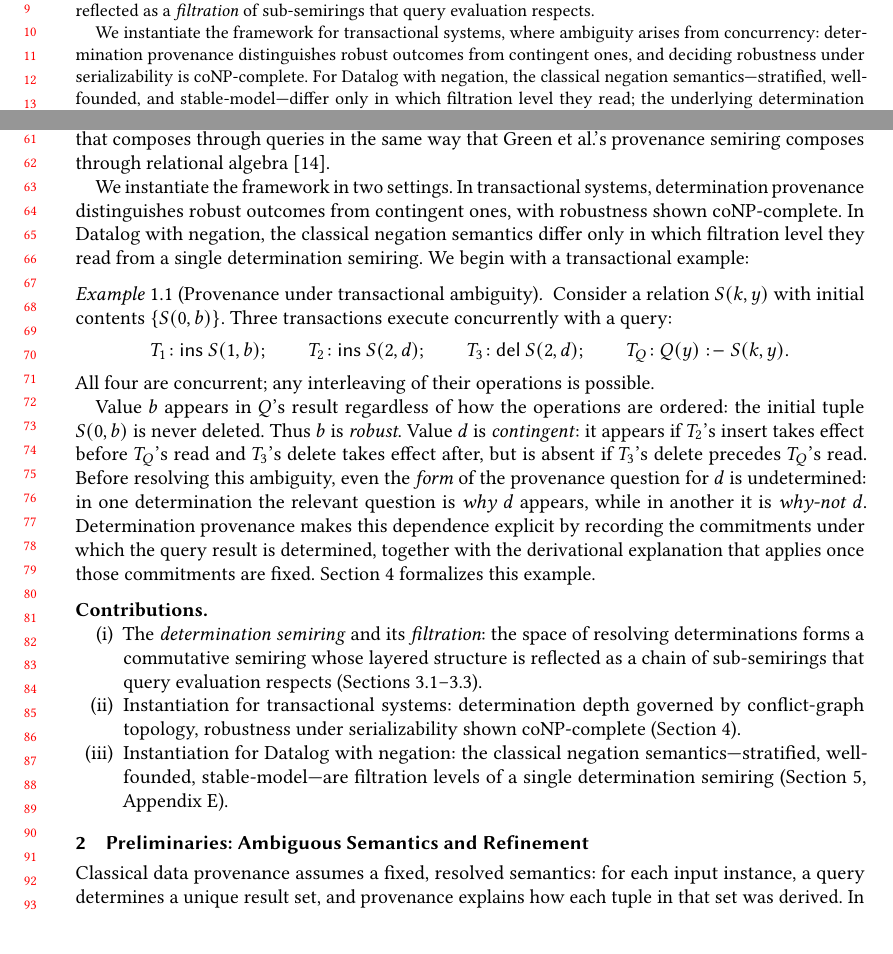
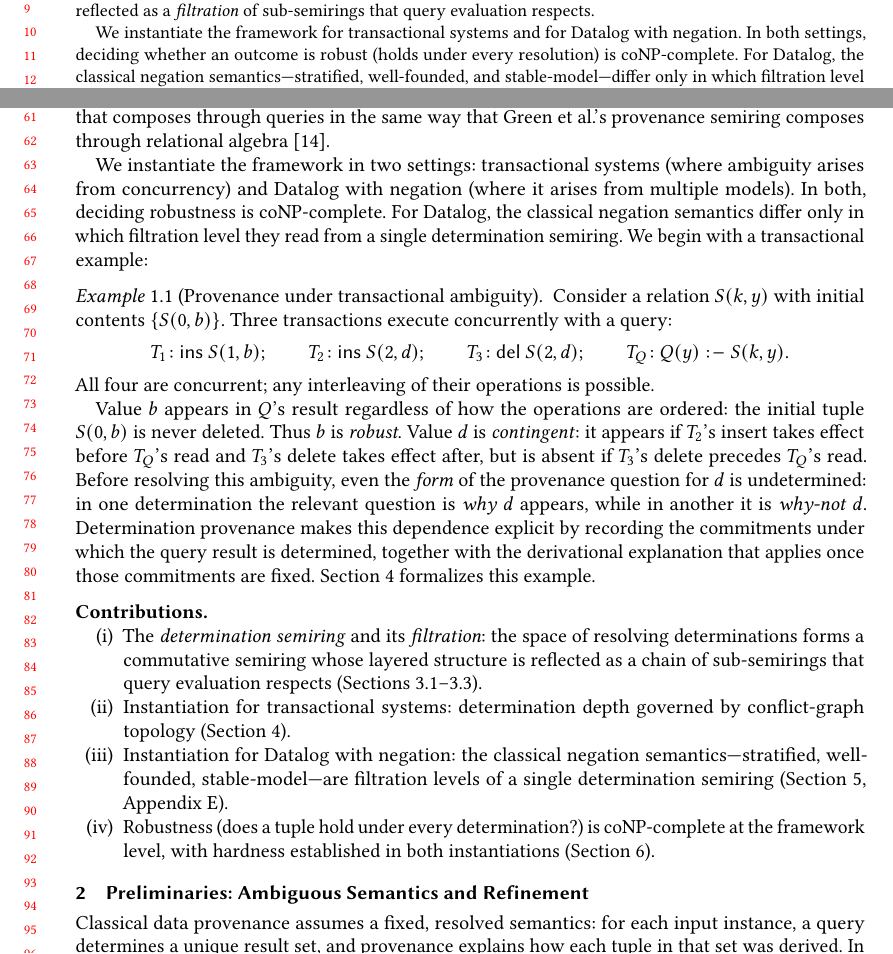
Before and after one commit to jhellerstein/provenance, a LaTeX paper (main.tex): two parts of pages 1 and 2 of 28, joined at a grey line, cut so that both start at the same text, the shorter picture padded with empty space. Compiled offline with pdfLaTeX.

Commit message:
Align abstract/intro/contributions with framework-level coNP robustness result

```diff
--- a/main.tex
+++ b/main.tex
@@ -77,11 +77,11 @@
   The layered structure of individual determinations is reflected as a
   \emph{filtration} of sub-semirings that query evaluation respects.
 
-  We instantiate the framework for transactional systems, where ambiguity
-  arises from concurrency: determination provenance distinguishes robust
-  outcomes from contingent ones, and deciding robustness under
-  serializability is coNP-complete.
-  For Datalog with negation, the classical negation semantics---stratified,
+  We instantiate the framework for transactional systems and for Datalog
+  with negation.
+  In both settings, deciding whether an outcome is robust (holds under
+  every resolution) is coNP-complete.
+  For Datalog, the classical negation semantics---stratified,
   well-founded, and stable-model---differ only in which filtration level
   they read; the underlying determination semiring is the same.
   Classical provenance is the degenerate case where no commitments are
@@ -149,11 +149,12 @@ yields a semiring structure---the \emph{determination semiring}---that
 composes through queries in the same way that Green et al.'s provenance
 semiring composes through relational algebra~\cite{green2007provenance}.
 
-  We instantiate the framework in two settings.
-  In transactional systems, determination provenance distinguishes robust
-  outcomes from contingent ones, with robustness shown coNP-complete.
-  In Datalog with negation, the classical negation semantics differ only
-  in which filtration level they read from a single determination semiring.
+  We instantiate the framework in two settings: transactional systems
+  (where ambiguity arises from concurrency) and Datalog with negation
+  (where it arises from multiple models).
+  In both, deciding robustness is coNP-complete.
+  For Datalog, the classical negation semantics differ only in which
+  filtration level they read from a single determination semiring.
   We begin with a transactional example:
 
 \begin{example}[Provenance under transactional ambiguity]
@@ -192,14 +193,17 @@ semiring composes through relational algebra~\cite{green2007provenance}.
         that query evaluation respects
         (Sections~\ref{sec:det-semiring}--\ref{sec:filtration}).
   \item Instantiation for transactional systems: determination depth
-        governed by conflict-graph topology, robustness under
-        serializability shown coNP-complete
+        governed by conflict-graph topology
         (Section~\ref{sec:transactions}).
   \item Instantiation for Datalog with negation: the classical negation
         semantics---stratified, well-founded, stable-model---are
         filtration levels of a single determination semiring
         (Section~\ref{sec:negation-preview},
         Appendix~\ref{sec:appendix-datalog}).
+  \item Robustness (does a tuple hold under every determination?) is
+        coNP-complete at the framework level, with hardness established
+        in both instantiations
+        (Section~\ref{sec:robustness-complexity}).
 \end{enumerate}
 
 
```
